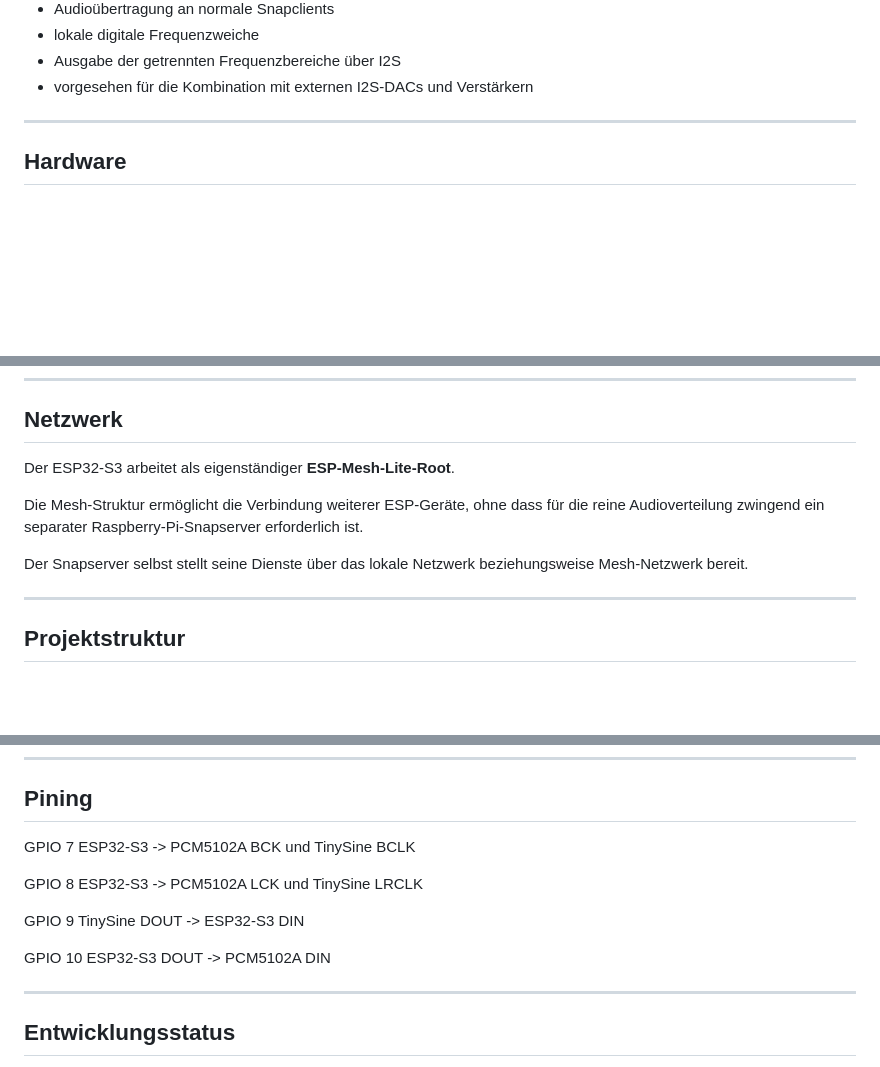
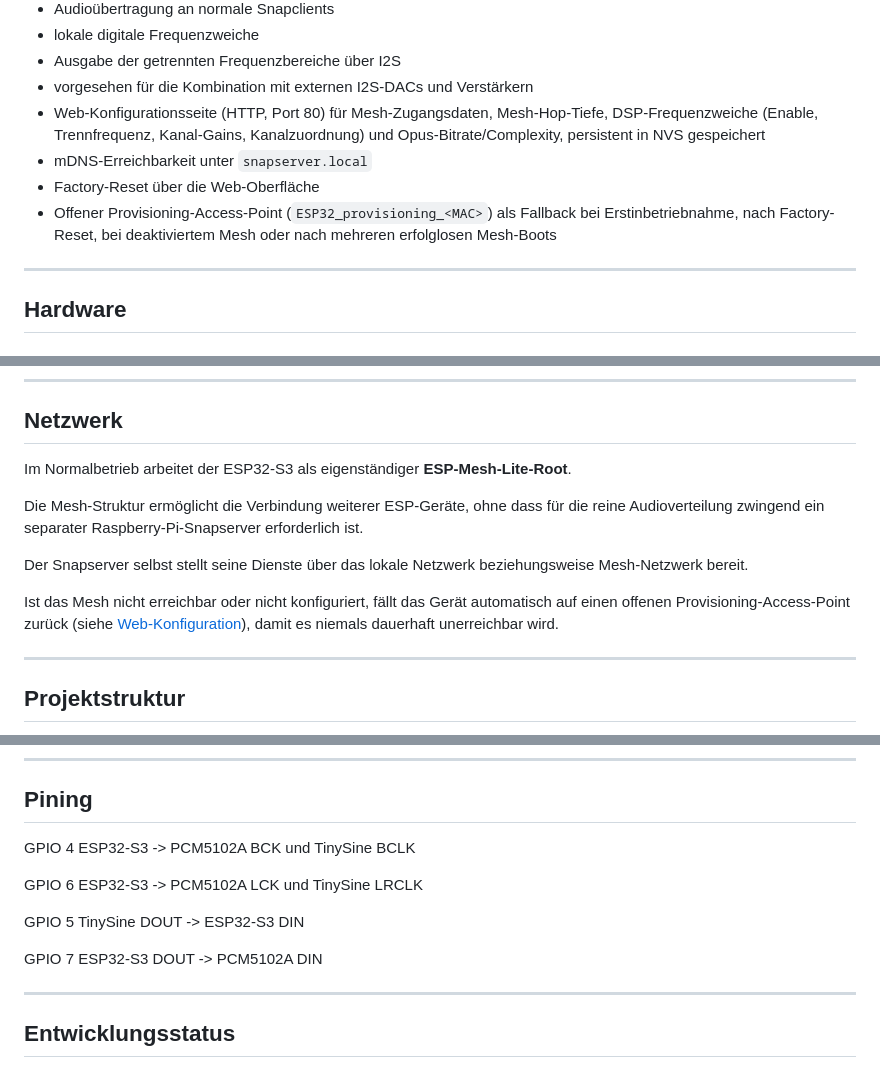
Before and after one commit to pillepalle127/ESP32S3_Mesh_Snapserver, a Markdown page: README.md, 3 parts joined by grey strips. Drawn GitHub-style; blank space fills up the shorter version.

```diff
--- a/README.md
+++ b/README.md
@@ -42,6 +44,14 @@ Das Ziel ist ein vollständig eigenständiger Audio-Server ohne Raspberry Pi ode
 * lokale digitale Frequenzweiche
 * Ausgabe der getrennten Frequenzbereiche über I2S
 * vorgesehen für die Kombination mit externen I2S-DACs und Verstärkern
+* Web-Konfigurationsseite (HTTP, Port 80) für Mesh-Zugangsdaten, Mesh-Hop-Tiefe,
+  DSP-Frequenzweiche (Enable, Trennfrequenz, Kanal-Gains, Kanalzuordnung) und
+  Opus-Bitrate/Complexity, persistent in NVS gespeichert
+* mDNS-Erreichbarkeit unter `snapserver.local`
+* Factory-Reset über die Web-Oberfläche
+* Offener Provisioning-Access-Point (`ESP32_provisioning_<MAC>`) als Fallback bei
+  Erstinbetriebnahme, nach Factory-Reset, bei deaktiviertem Mesh oder nach
+  mehreren erfolglosen Mesh-Boots
 
 ---
 
@@ -175,11 +228,15 @@ Ziel ist ein sauberer **Abgleich mit der absoluten Client-Zeit**, ohne die Audio
 
 ## Netzwerk
 
-Der ESP32-S3 arbeitet als eigenständiger **ESP-Mesh-Lite-Root**.
+Im Normalbetrieb arbeitet der ESP32-S3 als eigenständiger **ESP-Mesh-Lite-Root**.
 
 Die Mesh-Struktur ermöglicht die Verbindung weiterer ESP-Geräte, ohne dass für die reine Audioverteilung zwingend ein separater Raspberry-Pi-Snapserver erforderlich ist.
 
 Der Snapserver selbst stellt seine Dienste über das lokale Netzwerk beziehungsweise Mesh-Netzwerk bereit.
+
+Ist das Mesh nicht erreichbar oder nicht konfiguriert, fällt das Gerät automatisch
+auf einen offenen Provisioning-Access-Point zurück (siehe [Web-Konfiguration](#web-konfiguration)),
+damit es niemals dauerhaft unerreichbar wird.
 
 ---
 
@@ -261,13 +319,13 @@ idf.py flash monitor
 
 ## Pining
 
-GPIO 7   ESP32-S3 -> PCM5102A BCK und TinySine BCLK
+GPIO 4   ESP32-S3 -> PCM5102A BCK und TinySine BCLK
 
-GPIO 8   ESP32-S3 -> PCM5102A LCK und TinySine LRCLK
+GPIO 6   ESP32-S3 -> PCM5102A LCK und TinySine LRCLK
 
-GPIO 9   TinySine DOUT -> ESP32-S3 DIN
+GPIO 5   TinySine DOUT -> ESP32-S3 DIN
 
-GPIO 10  ESP32-S3 DOUT -> PCM5102A DIN
+GPIO 7   ESP32-S3 DOUT -> PCM5102A DIN
 
 ---
 
```
Also changed, not shown: other parts of README.md (+48 -2 lines), docs/webconfig-screenshot.png (added).
